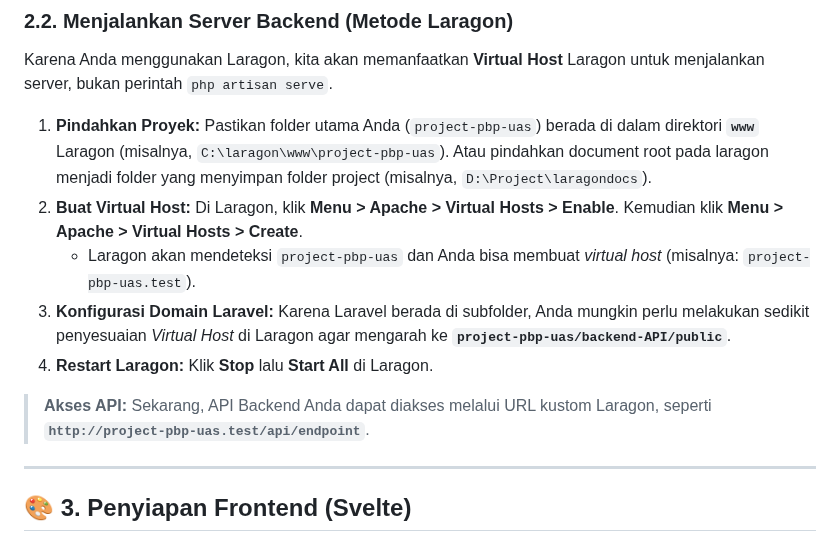
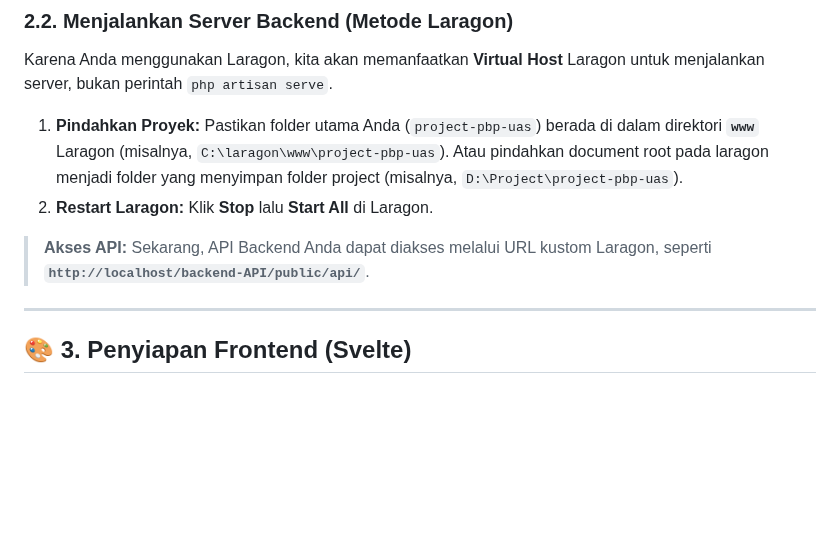
Before and after one commit to ASCENDINGHeat/project-pbp-uas, a Markdown page: README.MD, the part around the change. GitHub-like rendering; blank space fills up the shorter version.

```diff
--- a/README.MD
+++ b/README.MD
@@ -172,13 +172,10 @@ Backend berada di dalam folder **`backend-API/`**. Ini menggunakan **PHP** dan *
 
 Karena Anda menggunakan Laragon, kita akan memanfaatkan **Virtual Host** Laragon untuk menjalankan server, bukan perintah `php artisan serve`.
 
-1.  **Pindahkan Proyek:** Pastikan folder utama Anda (`project-pbp-uas`) berada di dalam direktori **`www`** Laragon (misalnya, `C:\laragon\www\project-pbp-uas`). Atau pindahkan document root pada laragon menjadi folder yang menyimpan folder project (misalnya, `D:\Project\laragondocs`).
-2.  **Buat Virtual Host:** Di Laragon, klik **Menu \> Apache \> Virtual Hosts \> Enable**. Kemudian klik **Menu \> Apache \> Virtual Hosts \> Create**.
-      * Laragon akan mendeteksi `project-pbp-uas` dan Anda bisa membuat *virtual host* (misalnya: `project-pbp-uas.test`).
-3.  **Konfigurasi Domain Laravel:** Karena Laravel berada di subfolder, Anda mungkin perlu melakukan sedikit penyesuaian *Virtual Host* di Laragon agar mengarah ke **`project-pbp-uas/backend-API/public`**.
+1.  **Pindahkan Proyek:** Pastikan folder utama Anda (`project-pbp-uas`) berada di dalam direktori **`www`** Laragon (misalnya, `C:\laragon\www\project-pbp-uas`). Atau pindahkan document root pada laragon menjadi folder yang menyimpan folder project (misalnya, `D:\Project\project-pbp-uas`).
 4.  **Restart Laragon:** Klik **Stop** lalu **Start All** di Laragon.
 
-> **Akses API:** Sekarang, API Backend Anda dapat diakses melalui URL kustom Laragon, seperti **`http://project-pbp-uas.test/api/endpoint`**.
+> **Akses API:** Sekarang, API Backend Anda dapat diakses melalui URL kustom Laragon, seperti **`http://localhost/backend-API/public/api/`**.
 
 -----
 
```
